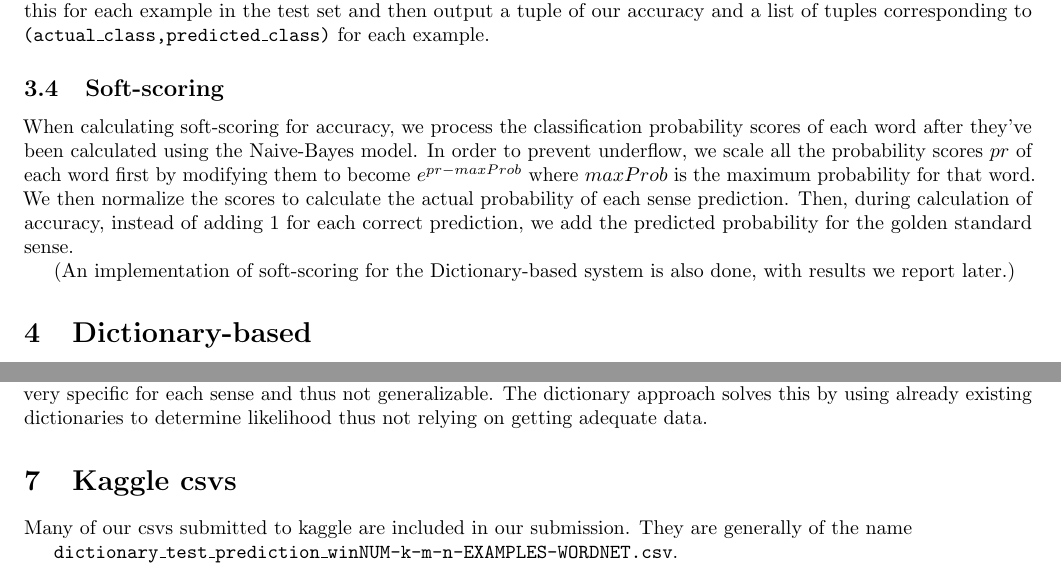
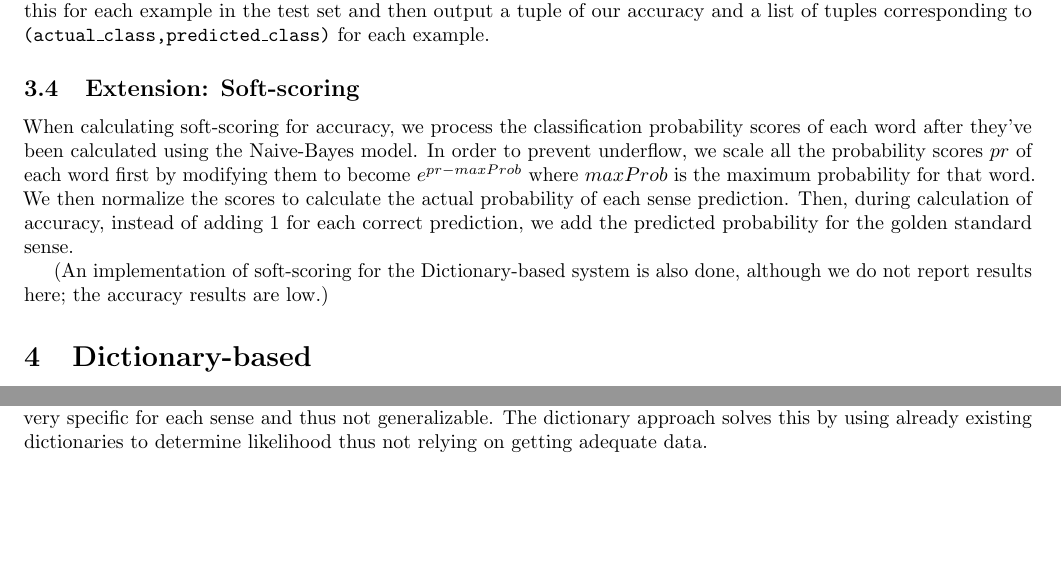
Before and after one commit to sgovindgari/cs4740nlp, a LaTeX document (proj02/report.tex): two parts of pages 3 and 9 of 9, joined at a grey line, cut so that both start at the same text, the shorter picture padded with empty space. Compiled offline with pdfLaTeX.

```diff
--- a/proj02/report.tex
+++ b/proj02/report.tex
@@ -127,10 +127,10 @@
 
 We do this for each sense of each target word example and take the argmax to produce a prediction. We do this for each example in the test set and then output a tuple of our accuracy and a list of tuples corresponding to \texttt{(actual\_class,predicted\_class)} for each example.
 
-\subsection{Soft-scoring}
+\subsection{Extension: Soft-scoring}
 When calculating soft-scoring for accuracy, we process the classification probability scores of each word after they've been calculated using the Naive-Bayes model. In order to prevent underflow, we scale all the probability scores $pr$ of each word first by modifying them to become $e^{pr-maxProb}$ where $maxProb$ is the maximum probability for that word. We then normalize the scores to calculate the actual probability of each sense prediction. Then, during calculation of accuracy, instead of adding 1 for each correct prediction, we add the predicted probability for the golden standard sense.
 
-(An implementation of soft-scoring for the Dictionary-based system is also done, with results we report later.)
+(An implementation of soft-scoring for the Dictionary-based system is also done, although we do not report results here; the accuracy results are low.)
 
 \section{Dictionary-based}
 
@@ -326,8 +326,4 @@
 
 The supervised approach uses training data to create a model of the probability of features drawn from those training examples (such as co-occurrence and co-locational features) to determine how well a test example fits the model for a certain sense. The dictionary approach uses already existing dictionaries to compare how well a test example's in-context words' definitions overlap with the definitions for the target word's senses to pick which sense is most likely. The supervised approach has the advantage of doing very well with large amounts of training data in comparison to a dictionary based approach which will typically not do as well, given that there is adequate training data for the Naive Bayes model. However, this makes Naive Bayes very susceptible to problems with training data. For instance, having a training set which is very biased towards one sense or another, or is not representative of real uses of a specific sense can make the model very inaccurate. Further often there is not enough data to provide a supervised learning approach an adequate representation of the general use of a sense. This means the model will be very specific for each sense and thus not generalizable. The dictionary approach solves this by using already existing dictionaries to determine likelihood thus not relying on getting adequate data.
 
-\section{Kaggle csvs}
-Many of our csvs submitted to kaggle are included in our submission. They are generally of the name\par
-\texttt{dictionary\_test\_prediction\_winNUM-k-m-n-EXAMPLES-WORDNET.csv}.
-
 \end{document}
```
Also changed, not shown: proj02/csvs/dictionary_test_prediction_win5_nex.csv (renamed from proj02/dictionary_test_prediction_win5_nex.csv), proj02/csvs/dictionary_test_prediction_win5_nwin.csv (renamed from proj02/dictionary_test_prediction_win5_nwin.csv), proj02/csvs/dictionary_test_prediction_win5_nwin_nex.csv (renamed from proj02/dictionary_test_prediction_win5_nwin_nex.csv), proj02/csvs/dictionary_test_prediction_win5_win_ex.csv (renamed from proj02/dictionary_test_prediction_win5_win_ex.csv), proj02/report.tex (4 more changed lines), 1 other file.
